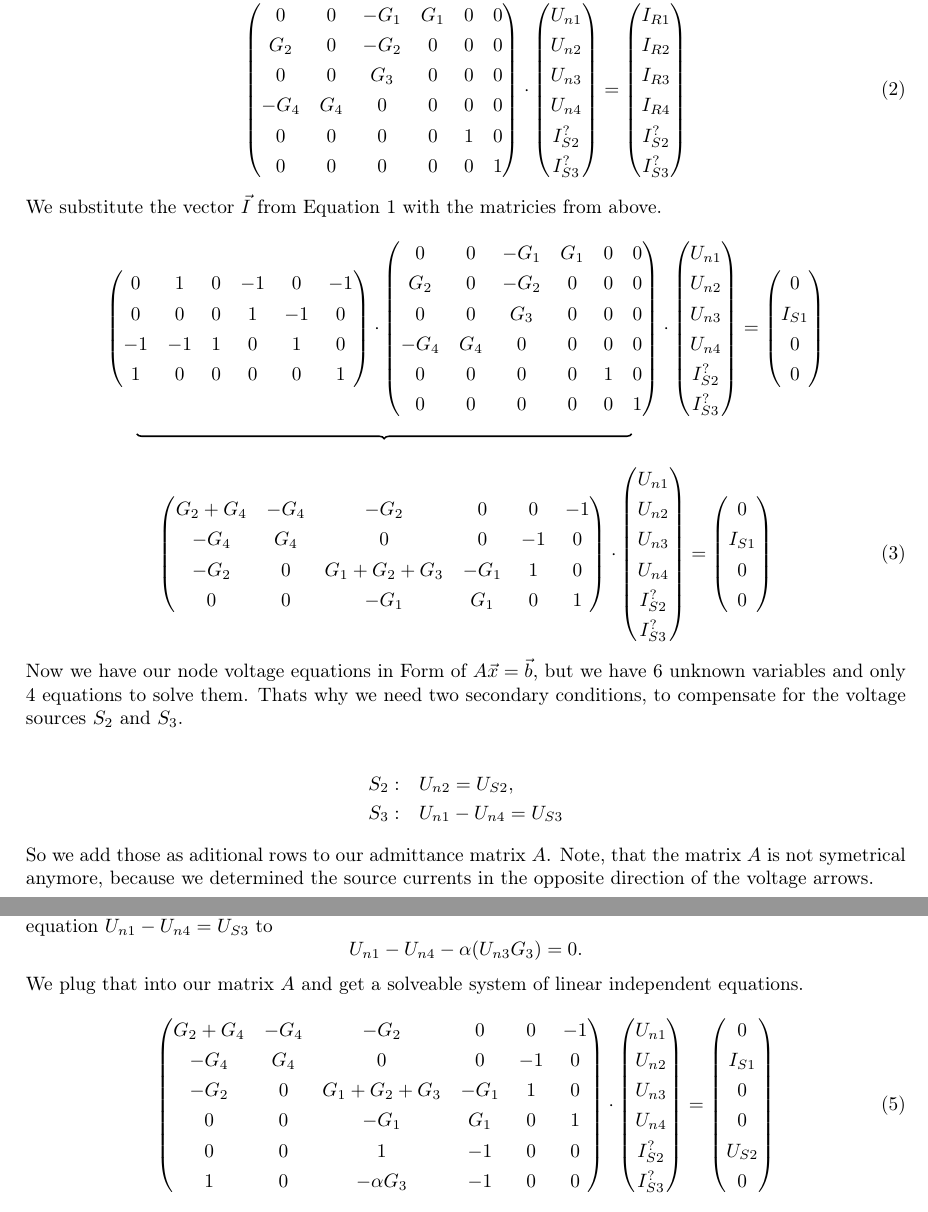
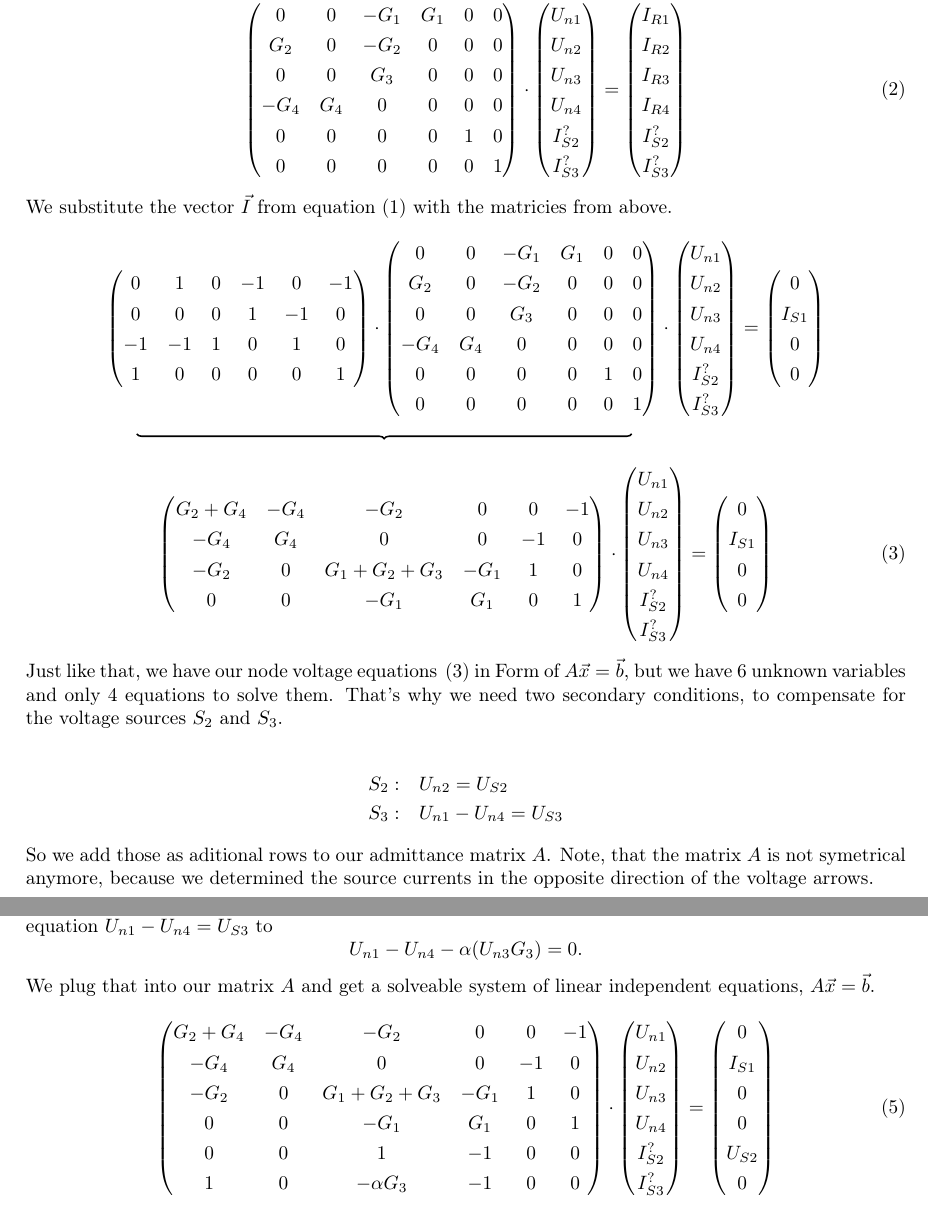
Before and after one commit to PaideiaDilemma/GEN-UE, a LaTeX document (UE01/latex/GR5_UE1.tex): two parts of pages 4 and 5 of 5, joined at a grey line, cut so that both start at the same text. Compiled offline with pdfLaTeX.

Commit message:
updated text

```diff
--- a/UE01/latex/GR5_UE1.tex
+++ b/UE01/latex/GR5_UE1.tex
@@ -270,9 +286,9 @@ the currents $I_{S2}^?$ and $I_{S3}^?$ yet, so we leave them for now.
    \end{pmatrix}
    \label{eqn:currents}
 \end{equation}
-We substitute the vector $\vec{I}$ from Equation \ref{eqn:nodes} with the matricies from above.
+We substitute the vector $\vec{I}$ from equation (\ref{eqn:nodes}) with the matricies from above.
 
-\begin{equation*}
+\[
    \begin{pmatrix}
       0 & 1 & 0 & -1 & 0 & -1 \\
       0 & 0 & 0 & 1 & -1 & 0  \\
@@ -296,8 +312,7 @@ We substitute the vector $\vec{I}$ from Equation \ref{eqn:nodes} with the matric
    \begin{pmatrix}
       0 \\ I_{S1} \\ 0 \\ 0
    \end{pmatrix}
-\end{equation*}
-
+\]
 \hspace{2cm}\begin{tikzpicture}
    \draw[decoration={brace,mirror},decorate,thick]
       (0,0) -- (9,0);
@@ -321,12 +336,12 @@ We substitute the vector $\vec{I}$ from Equation \ref{eqn:nodes} with the matric
 \label{eqn:nodes_currents}
 \end{equation}
 
-Now we have our node voltage equations in Form of $A \vec{x} = \vec{b}$, but we have 6 unknown
-variables and only 4 equations to solve them. Thats why we need two secondary conditions, to
+Just like that, we have our node voltage equations \,(\ref{eqn:nodes_currents}) in Form of $A \vec{x} = \vec{b}$, but we have 6 unknown
+variables and only 4 equations to solve them. That's why we need two secondary conditions, to
 compensate for the voltage sources $S_2$ and $S_3$.
 
 \begin{align*}
-   S_2: \quad &U_{n2} = U_{S2}, \\
+   S_2: \quad &U_{n2} = U_{S2} \\
    S_3: \quad &U_{n1} - U_{n4} = U_{S3}
 \end{align*}
 
@@ -360,7 +375,8 @@ I_{R3}$ and $I_{R3} = U_{n3}G_3$, we rearrange the equation $U_{n1} - U_{n4} = U
 \[
    U_{n1} - U_{n4} - \alpha (U_{n3} G_3) = 0
 .\]
-We plug that into our matrix $A$ and get a solveable system of linear independent equations.
+We plug that into our matrix $A$ and get a solveable system of linear independent equations, $A
+\vec{x} = \vec{b}$.
 \begin{equation}
 \begin{pmatrix}
    G_2 + G_4 & -G_4 & -G_2 & 0 & 0 & -1 \\
```
Also changed, not shown: UE01/latex/GR5_UE1.tex (18 more changed lines).
